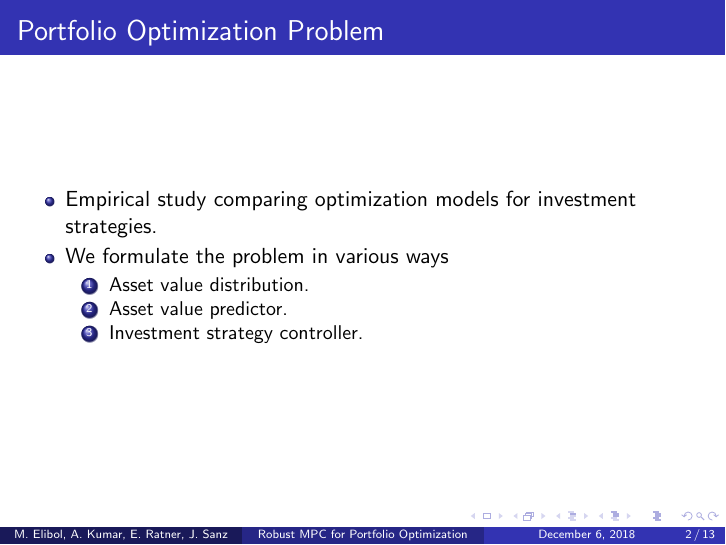
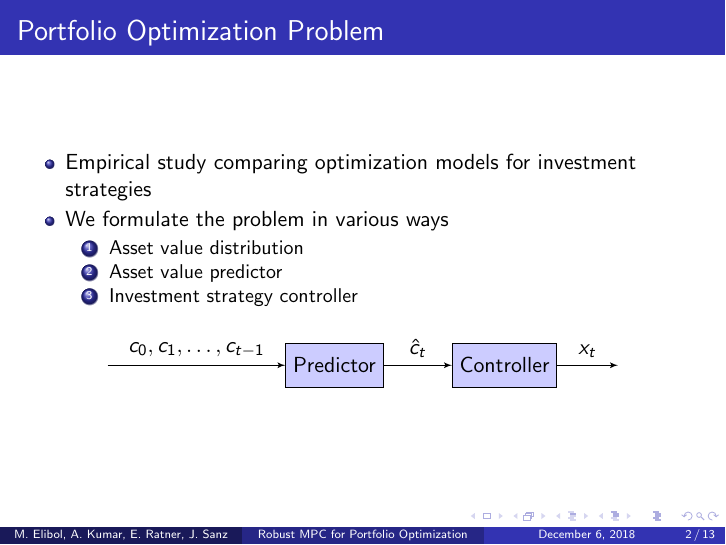
Before and after one commit to joshsanz/learned_uncertainty, LaTeX slides (docs/main.tex): page 2 of 13. Compiled offline with pdfLaTeX.

Commit message:
Added figure to first slide

```diff
--- a/docs/main.tex
+++ b/docs/main.tex
@@ -62,6 +62,10 @@
 \usepackage{graphicx} % Allows including images
 \usepackage{booktabs} % Allows the use of \toprule, \midrule and \bottomrule in tables
 
+\usepackage{tikz}
+\usetikzlibrary{arrows}
+
+
 %----------------------------------------------------------------------------------------
 %	TITLE PAGE
 %----------------------------------------------------------------------------------------
@@ -87,16 +91,32 @@
 \frametitle{Portfolio Optimization Problem}
 
     \begin{itemize}
-    \item Empirical study comparing optimization models for investment strategies.
+    \item Empirical study comparing optimization models for investment strategies
     \item We formulate the problem in various ways
         \begin{enumerate}
-        \item Asset value distribution.
+        \item Asset value distribution
 
-        \item Asset value predictor.
+        \item Asset value predictor
 
-        \item Investment strategy controller.
+        \item Investment strategy controller
         \end{enumerate}
     \end{itemize}
+
+    \tikzstyle{int}=[draw, fill=blue!20, minimum size=2em]
+\tikzstyle{init} = [pin edge={to-,thin,black}]
+
+\begin{figure}
+\centering
+\begin{tikzpicture}[node distance=2.5cm,auto,>=latex']
+    \node [int] (a) {Predictor};
+    \node (b) [left of=a,node distance=4cm, coordinate] {a};
+    \node [int] (c) [right of=a, node distance=3cm] {Controller};
+    \node [coordinate] (end) [right of=c, node distance=2cm]{};
+    \path[->] (b) edge node {$c_0, c_1, \dots, c_{t-1}$} (a);
+    \path[->] (a) edge node {$\hat{c}_{t}$} (c);
+    \draw[->] (c) edge node {$x_t$} (end) ;
+\end{tikzpicture}
+\end{figure}
 
 \end{frame}
 
```
